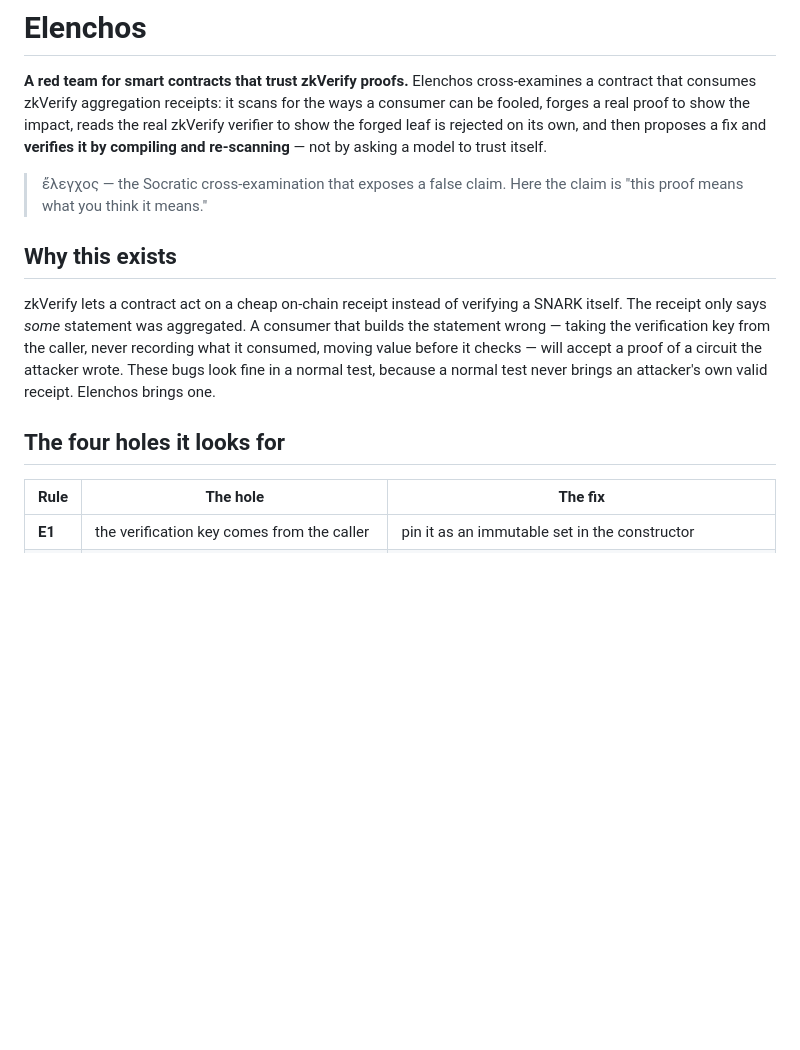
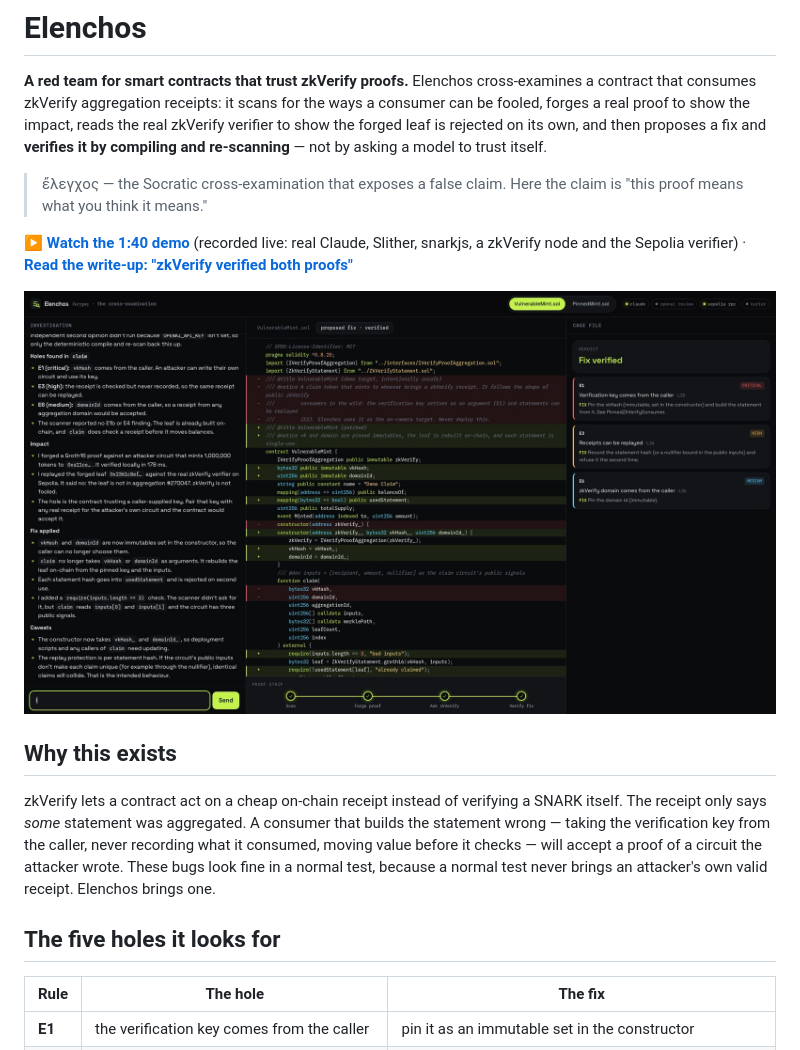
Before and after one commit to nickthelegend/elenchos, a Markdown page: README.md, the part around the change. GitHub-like rendering; pictures changed too: docs/img/case-room-verified.jpg (added); blank space fills up the shorter version.

```diff
--- a/README.md
+++ b/README.md
@@ -8,6 +8,11 @@ impact, reads the real zkVerify verifier to show the forged leaf is rejected on
 > ἔλεγχος — the Socratic cross-examination that exposes a false claim. Here the claim is "this proof means what you
 > think it means."
 
+**▶ [Watch the 1:40 demo](https://github.com/nickthelegend/elenchos/releases/download/v0.1.0/elenchos-film.mp4)** (recorded live:
+real Claude, Slither, snarkjs, a zkVerify node and the Sepolia verifier) · **[Read the write-up: "zkVerify verified both proofs"](docs/zkverify-verified-both.md)**
+
+![The Elenchos case room after a full investigation: three findings, a forged proof, zkVerify's answer, and a verified fix](docs/img/case-room-verified.jpg)
+
 ## Why this exists
 
 zkVerify lets a contract act on a cheap on-chain receipt instead of verifying a SNARK itself. The receipt only says
@@ -16,7 +21,9 @@ caller, never recording what it consumed, moving value before it checks — will
 attacker wrote. These bugs look fine in a normal test, because a normal test never brings an attacker's own valid
 receipt. Elenchos brings one.
 
-## The four holes it looks for
+<a id="rules"></a>
+
+## The five holes it looks for
 
 | Rule | The hole | The fix |
 |---|---|---|
```
Also changed, not shown: docs/zkverify-verified-both.md (added, +151 -0 lines), docs/img/case-room-rejected.jpg (added), docs/img/code-scanning.jpg (added), 1 other file.
